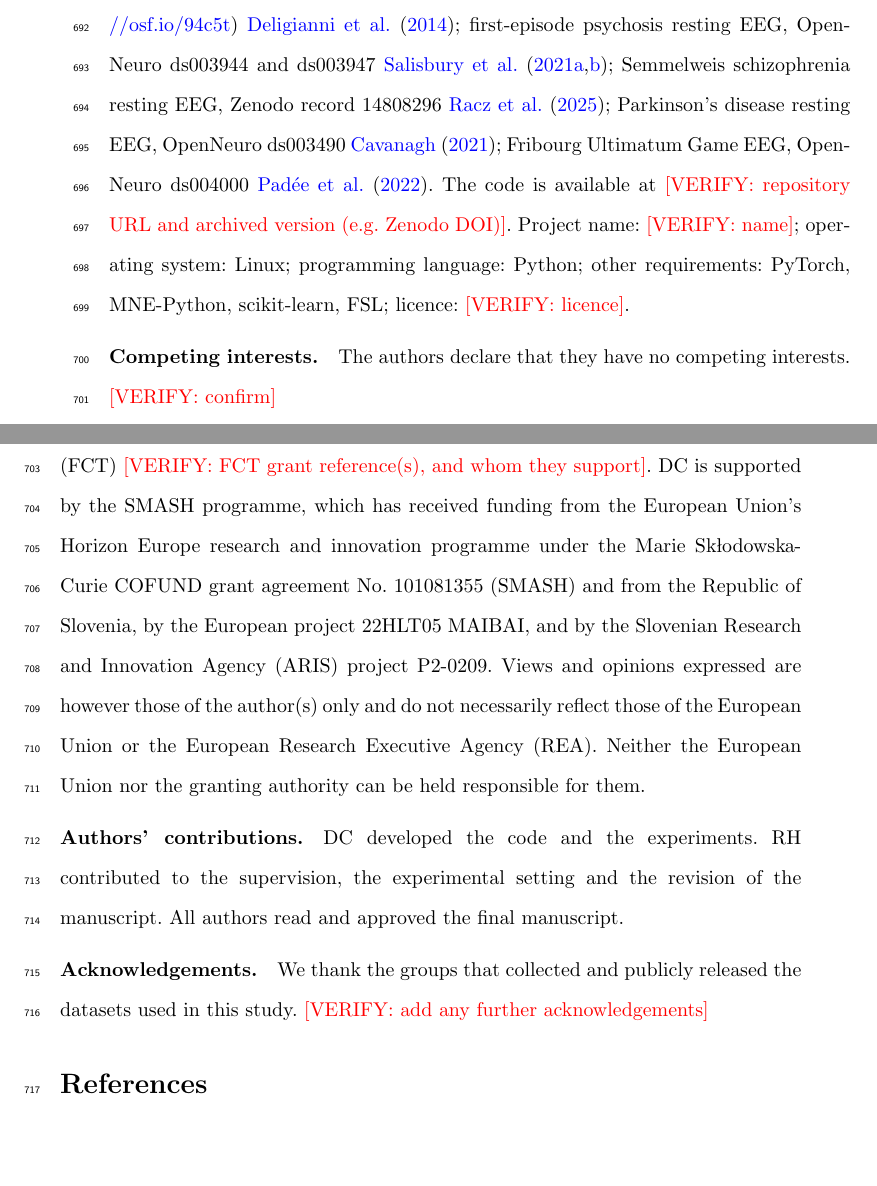
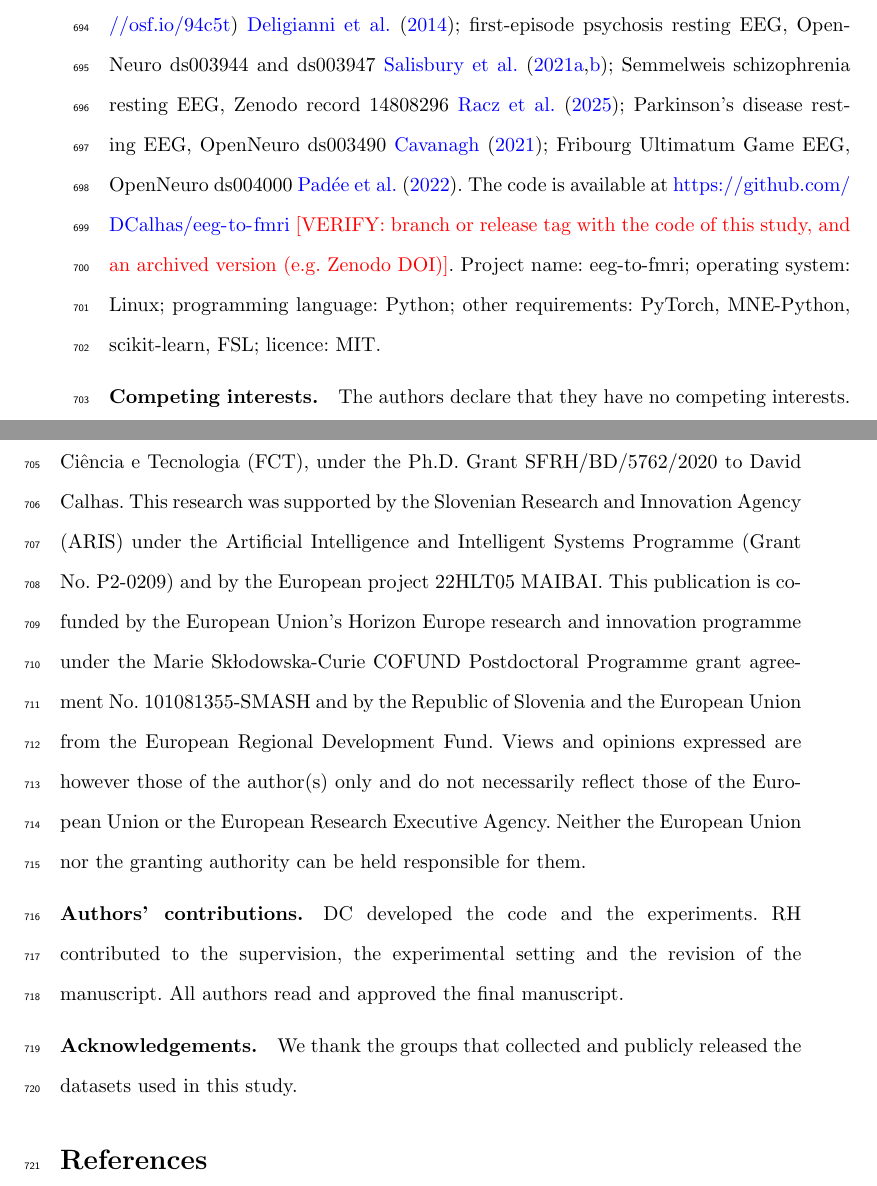
Before and after one commit to DCalhas/eeg_to_fmri, a LaTeX paper (rebuild/brain_informatics/submission/manuscript.tex): two parts of pages 34 and 35 of 41, joined at a grey line, cut so that both start at the same text, the shorter picture padded with empty space. Compiled offline with pdfLaTeX.

Commit message:
Brain Informatics: email, funding, acknowledgements, code availability, ethics committees
Co-Authored-By: Claude Opus 5.5 <noreply@anthropic.com>

```diff
--- a/rebuild/brain_informatics/submission/manuscript.tex
+++ b/rebuild/brain_informatics/submission/manuscript.tex
@@ -691,19 +691,19 @@ AUC: area under the receiver operating characteristic curve; BOLD: blood-oxygen-
 \section*{Declarations}
 
 \bmhead{Availability of data and materials}
-All datasets analysed in this study are publicly available: NODDI simultaneous EEG-fMRI (Open Science Framework, \url{https://osf.io/94c5t}) \cite{dataset_01}; first-episode psychosis resting EEG, OpenNeuro ds003944 and ds003947 \cite{salisbury_ds003944,salisbury_ds003947}; Semmelweis schizophrenia resting EEG, Zenodo record 14808296 \cite{racz2025}; Parkinson's disease resting EEG, OpenNeuro ds003490 \cite{cavanagh_ds003490}; Fribourg Ultimatum Game EEG, OpenNeuro ds004000 \cite{dataset2022fribourg}. The code is available at \verify{repository URL and archived version (e.g. Zenodo DOI)}. Project name: \verify{name}; operating system: Linux; programming language: Python; other requirements: PyTorch, MNE-Python, scikit-learn, FSL; licence: \verify{licence}.
+All datasets analysed in this study are publicly available: NODDI simultaneous EEG-fMRI (Open Science Framework, \url{https://osf.io/94c5t}) \cite{dataset_01}; first-episode psychosis resting EEG, OpenNeuro ds003944 and ds003947 \cite{salisbury_ds003944,salisbury_ds003947}; Semmelweis schizophrenia resting EEG, Zenodo record 14808296 \cite{racz2025}; Parkinson's disease resting EEG, OpenNeuro ds003490 \cite{cavanagh_ds003490}; Fribourg Ultimatum Game EEG, OpenNeuro ds004000 \cite{dataset2022fribourg}. The code is available at \url{https://github.com/DCalhas/eeg-to-fmri} \verify{branch or release tag with the code of this study, and an archived version (e.g.\ Zenodo DOI)}. Project name: eeg-to-fmri; operating system: Linux; programming language: Python; other requirements: PyTorch, MNE-Python, scikit-learn, FSL; licence: MIT.
 
 \bmhead{Competing interests}
-The authors declare that they have no competing interests. \verify{confirm}
+The authors declare that they have no competing interests.
 
 \bmhead{Funding}
-This work was supported by Funda\c{c}\~{a}o para a Ci\^{e}ncia e a Tecnologia (FCT) \verify{FCT grant reference(s), and whom they support}. DC is supported by the SMASH programme, which has received funding from the European Union's Horizon Europe research and innovation programme under the Marie Sk{\l}odowska-Curie COFUND grant agreement No.~101081355 (SMASH) and from the Republic of Slovenia, by the European project 22HLT05 MAIBAI, and by the Slovenian Research and Innovation Agency (ARIS) project P2-0209. Views and opinions expressed are however those of the author(s) only and do not necessarily reflect those of the European Union or the European Research Executive Agency (REA). Neither the European Union nor the granting authority can be held responsible for them.
+This work was supported by national funds through Funda\c{c}\~{a}o para a Ci\^{e}ncia e Tecnologia (FCT), under the Ph.D.\ Grant SFRH/BD/5762/2020 to David Calhas. This research was supported by the Slovenian Research and Innovation Agency (ARIS) under the Artificial Intelligence and Intelligent Systems Programme (Grant No.~P2-0209) and by the European project 22HLT05 MAIBAI. This publication is co-funded by the European Union's Horizon Europe research and innovation programme under the Marie Sk{\l}odowska-Curie COFUND Postdoctoral Programme grant agreement No.~101081355-SMASH and by the Republic of Slovenia and the European Union from the European Regional Development Fund. Views and opinions expressed are however those of the author(s) only and do not necessarily reflect those of the European Union or the European Research Executive Agency. Neither the European Union nor the granting authority can be held responsible for them.
 
 \bmhead{Authors' contributions}
 DC developed the code and the experiments. RH contributed to the supervision, the experimental setting and the revision of the manuscript. All authors read and approved the final manuscript.
 
 \bmhead{Acknowledgements}
-We thank the groups that collected and publicly released the datasets used in this study. \verify{add any further acknowledgements}
+We thank the groups that collected and publicly released the datasets used in this study.
 
 \bibliography{references}
 
```
Also changed, not shown: rebuild/brain_informatics/submission/cover_letter.tex (+1 -1 lines), rebuild/brain_informatics/submission/cover_letter.pdf, rebuild/brain_informatics/submission/manuscript.pdf, rebuild/brain_informatics/submission/manuscript.tex (4 more changed lines).
